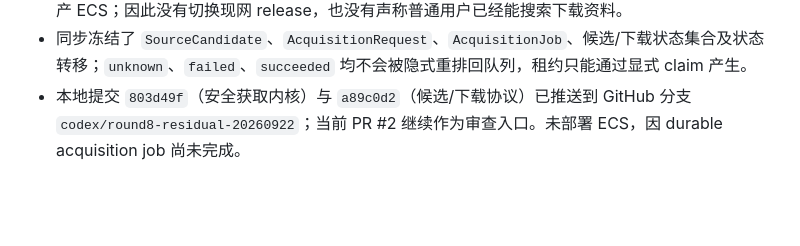
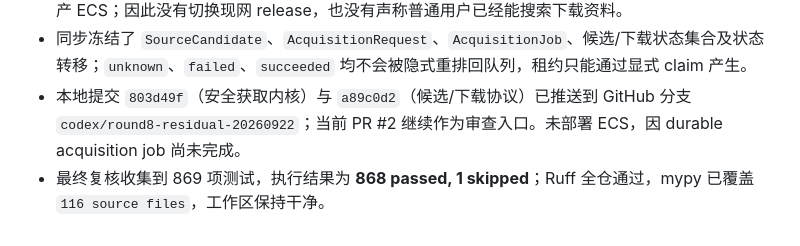
Before and after one commit to tiance002/study-agent-platform, a Markdown page: progress.md, the part around the change. Rendered like a GitHub page; blank space fills up the shorter version.

Commit message:
docs: record acquisition protocol verification

```diff
--- a/progress.md
+++ b/progress.md
@@ -700,3 +700,4 @@ worker 策略的角色集（`{public}` ↔ `{study_worker}`）、应用角色与
 - 这只是第九轮任务 1 的安全内核，尚未接入 web 路由、durable acquisition job、解析/对象存储或生产 ECS；因此没有切换现网 release，也没有声称普通用户已经能搜索下载资料。
 - 同步冻结了 `SourceCandidate`、`AcquisitionRequest`、`AcquisitionJob`、候选/下载状态集合及状态转移；`unknown`、`failed`、`succeeded` 均不会被隐式重排回队列，租约只能通过显式 claim 产生。
 - 本地提交 `803d49f`（安全获取内核）与 `a89c0d2`（候选/下载协议）已推送到 GitHub 分支 `codex/round8-residual-20260922`；当前 PR #2 继续作为审查入口。未部署 ECS，因 durable acquisition job 尚未完成。
+- 最终复核收集到 869 项测试，执行结果为 **868 passed, 1 skipped**；Ruff 全仓通过，mypy 已覆盖 `116 source files`，工作区保持干净。
```
